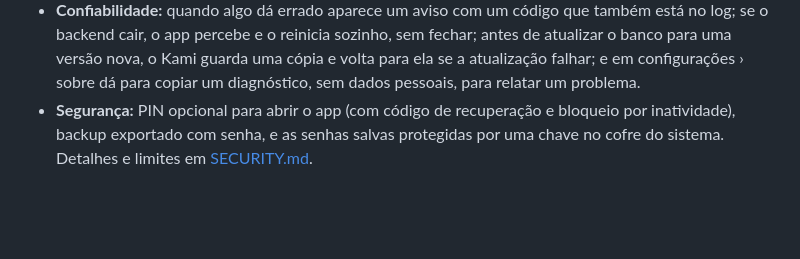
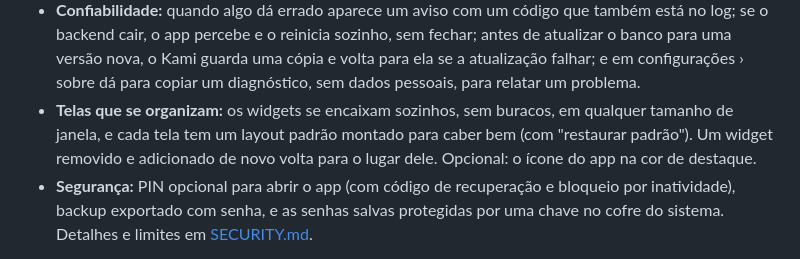
Before and after one commit to emanuel-frs/KAMI, a Markdown page: README.md, the part around the change. GitHub-like rendering; blank space fills up the shorter version.

Commit message:
docs(readme): telas que se organizam sozinhas e o ícone na cor de destaque (1.12)
Co-Authored-By: Claude Opus 5.5 <noreply@anthropic.com>

```diff
--- a/README.md
+++ b/README.md
@@ -85,6 +85,9 @@ Projeto pessoal, mantido por uma pessoa. Foi feito para o meu uso e publicado co
   se o backend cair, o app percebe e o reinicia sozinho, sem fechar; antes de atualizar o banco para
   uma versão nova, o Kami guarda uma cópia e volta para ela se a atualização falhar; e em
   configurações › sobre dá para copiar um diagnóstico, sem dados pessoais, para relatar um problema.
+- **Telas que se organizam:** os widgets se encaixam sozinhos, sem buracos, em qualquer tamanho de
+  janela, e cada tela tem um layout padrão montado para caber bem (com "restaurar padrão"). Um widget
+  removido e adicionado de novo volta para o lugar dele. Opcional: o ícone do app na cor de destaque.
 - **Segurança:** PIN opcional para abrir o app (com código de recuperação e bloqueio por
   inatividade), backup exportado com senha, e as senhas salvas protegidas por uma chave no cofre do
   sistema. Detalhes e limites em [SECURITY.md](./SECURITY.md).
```
